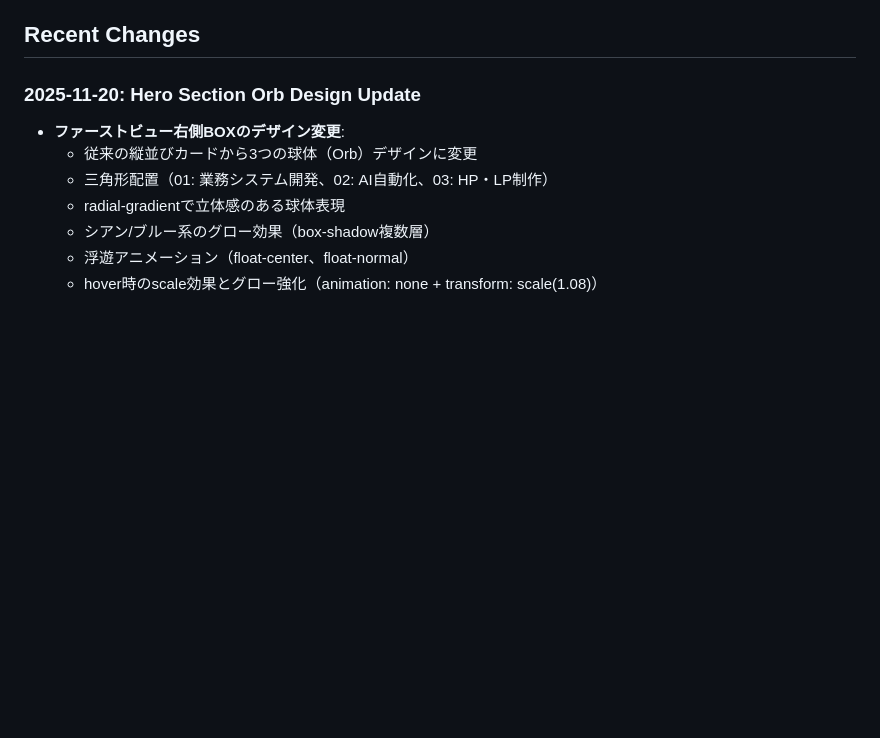
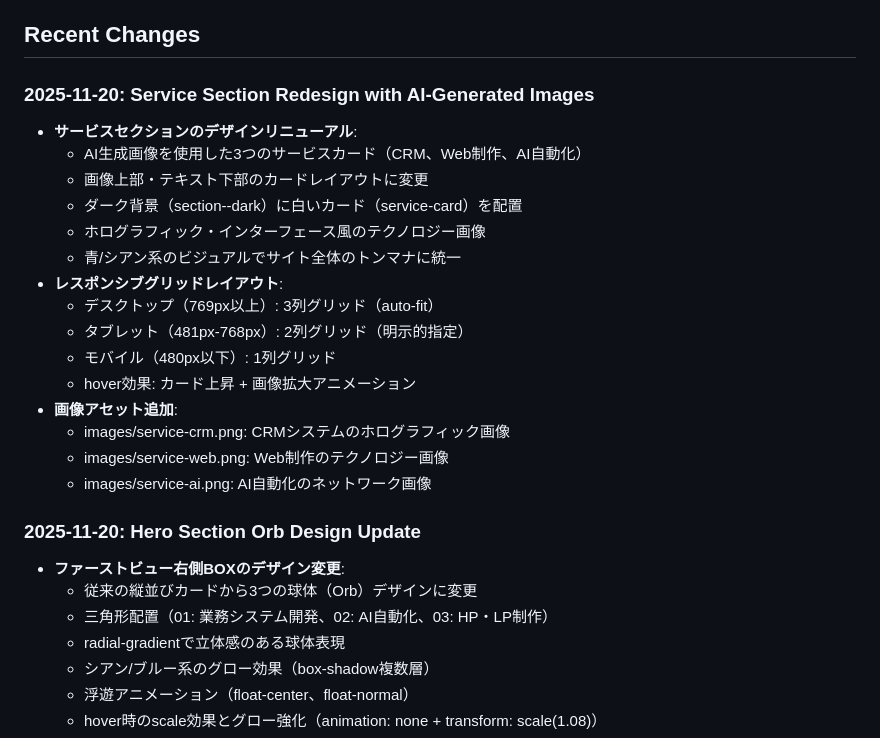
Before and after one commit to yasuoka0219/BizCraftStudio, a Markdown page: replit.md, the part around the change. Rendered like a GitHub page; blank space fills up the shorter version.

Commit message:
Improve service section design with AI images and responsive layout
Update replit.md to document recent changes in the service section design, including AI-generated images, a new card layout, and responsive grid adjustments.

Replit-Commit-Author: Agent
Replit-Commit-Session-Id: bf0dea74-9175-4a3c-bc5b-4a621b2ed6c2
Replit-Commit-Checkpoint-Type: full_checkpoint
Replit-Commit-Event-Id: c6361ceb-3008-4599-aed0-c4e4a2ec7892
Replit-Commit-Screenshot-Url: https://storage.googleapis.com/screenshot-production-us-central1/5232183a-41f5-426c-97a0-2741c0780895/bf0dea74-9175-4a3c-bc5b-4a621b2ed6c2/jN7RPLN

```diff
--- a/replit.md
+++ b/replit.md
@@ -47,6 +47,23 @@ BizCraft Studioの架空コーポレートサイト。中小企業・個人事
 - **3D球体要素**: ヒーローセクション右側に配置された3つの球体（三角形配置）
 
 ## Recent Changes
+
+### 2025-11-20: Service Section Redesign with AI-Generated Images
+- **サービスセクションのデザインリニューアル**:
+  - AI生成画像を使用した3つのサービスカード（CRM、Web制作、AI自動化）
+  - 画像上部・テキスト下部のカードレイアウトに変更
+  - ダーク背景（section--dark）に白いカード（service-card）を配置
+  - ホログラフィック・インターフェース風のテクノロジー画像
+  - 青/シアン系のビジュアルでサイト全体のトンマナに統一
+- **レスポンシブグリッドレイアウト**:
+  - デスクトップ（769px以上）: 3列グリッド（auto-fit）
+  - タブレット（481px-768px）: 2列グリッド（明示的指定）
+  - モバイル（480px以下）: 1列グリッド
+  - hover効果: カード上昇 + 画像拡大アニメーション
+- **画像アセット追加**:
+  - images/service-crm.png: CRMシステムのホログラフィック画像
+  - images/service-web.png: Web制作のテクノロジー画像
+  - images/service-ai.png: AI自動化のネットワーク画像
 
 ### 2025-11-20: Hero Section Orb Design Update
 - **ファーストビュー右側BOXのデザイン変更**:
```
